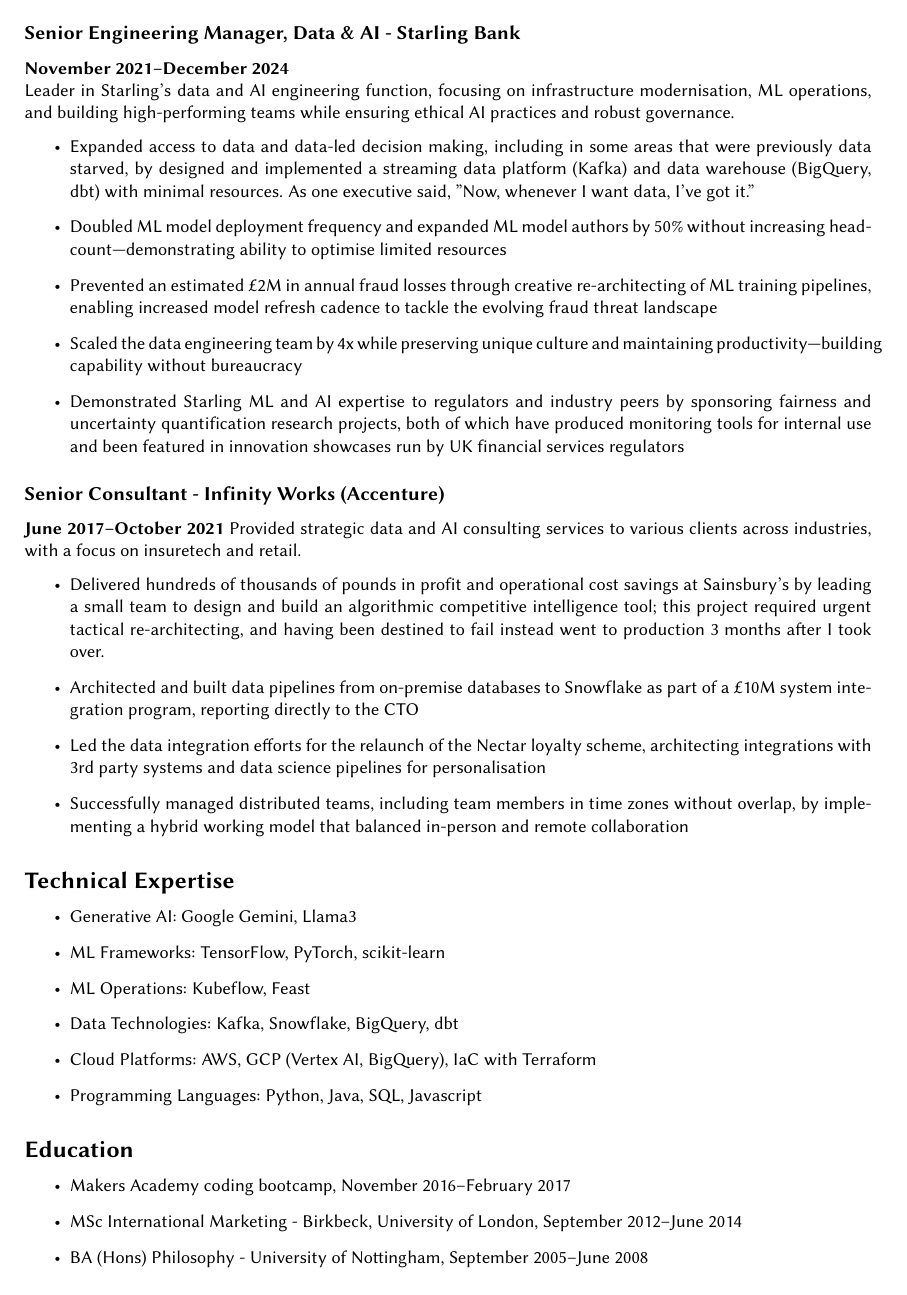
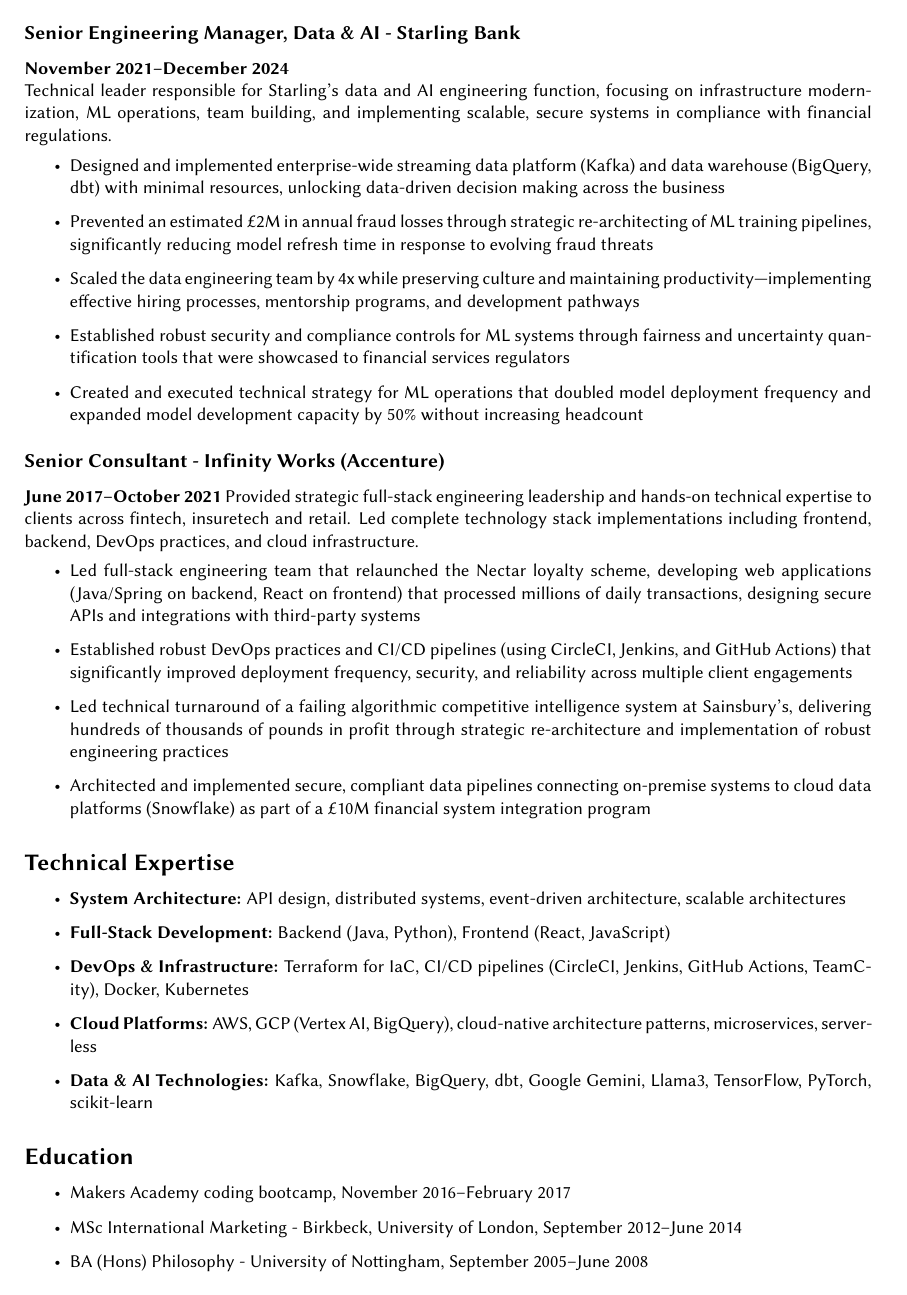
Before and after one commit to oscar-barlow/CV, a LaTeX CV (CV.tex): page 2 of 2. Compiled offline with pdfLaTeX.

Commit message:
customise cv for VP eng at bunch

```diff
--- a/CV.tex
+++ b/CV.tex
@@ -45,33 +46,32 @@
 \subsection*{Senior Engineering Manager, Data \& AI - Starling Bank}
 \textbf{November 2021--December 2024}
 
-Leader in Starling's data and AI engineering function, focusing on infrastructure modernisation, ML operations, and building high-performing teams while ensuring ethical AI practices and robust governance.
+Technical leader responsible for Starling's data and AI engineering function, focusing on infrastructure modernization, ML operations, team building, and implementing scalable, secure systems in compliance with financial regulations.
 \begin{itemize}
-	\item Expanded access to data and data-led decision making, including in some areas that were previously data starved, by designed and implemented a streaming data platform (Kafka) and data warehouse (BigQuery, dbt) with minimal resources. As one executive said, "Now, whenever I want data, I've got it."
-	\item Doubled ML model deployment frequency and expanded ML model authors by 50\% without increasing headcount—demonstrating ability to optimise limited resources
-	\item Prevented an estimated £2M in annual fraud losses through creative re-architecting of ML training pipelines, enabling increased model refresh cadence to tackle the evolving fraud threat landscape
-	\item Scaled the data engineering team by 4x while preserving unique culture and maintaining productivity—building capability without bureaucracy
-	\item Demonstrated Starling ML and AI expertise to regulators and industry peers by sponsoring fairness and uncertainty quantification research projects, both of which have produced monitoring tools for internal use and been featured in innovation showcases run by UK financial services regulators
+	\item Designed and implemented enterprise-wide streaming data platform (Kafka) and data warehouse (BigQuery, dbt) with minimal resources, unlocking data-driven decision making across the business
+	\item Prevented an estimated £2M in annual fraud losses through strategic re-architecting of ML training pipelines, significantly reducing model refresh time in response to evolving fraud threats
+	\item Scaled the data engineering team by 4x while preserving culture and maintaining productivity—implementing effective hiring processes, mentorship programs, and development pathways
+	\item Established robust security and compliance controls for ML systems through fairness and uncertainty quantification tools that were showcased to financial services regulators
+	\item Created and executed technical strategy for ML operations that doubled model deployment frequency and expanded model development capacity by 50\% without increasing headcount
 \end{itemize}
 
 \subsection*{Senior Consultant - Infinity Works (Accenture)}
 \textbf{June 2017--October 2021}
-Provided strategic data and AI consulting services to various clients across industries, with a focus on insuretech and retail.
+Provided strategic full-stack engineering leadership and hands-on technical expertise to clients across fintech, insuretech and retail. Led complete technology stack implementations including frontend, backend, DevOps practices, and cloud infrastructure.
 \begin{itemize}
-	\item Delivered hundreds of thousands of pounds in profit and operational cost savings at Sainsbury's by leading a small team to design and build an algorithmic competitive intelligence tool; this project required urgent tactical re-architecting, and having been destined to fail instead went to production 3 months after I took over.
-	\item Architected and built data pipelines from on-premise databases to Snowflake as part of a £10M system integration program, reporting directly to the CTO
-	\item Led the data integration efforts for the relaunch of the Nectar loyalty scheme, architecting integrations with 3rd party systems and data science pipelines for personalisation
-	\item Successfully managed distributed teams, including team members in time zones without overlap, by implementing a hybrid working model that balanced in-person and remote collaboration
+	\item Led full-stack engineering team that relaunched the Nectar loyalty scheme, developing web applications (Java/Spring on backend, React on frontend) that processed millions of daily transactions, designing secure APIs and integrations with third-party systems
+	\item Established robust DevOps practices and CI/CD pipelines (using CircleCI, Jenkins, and GitHub Actions) that significantly improved deployment frequency, security, and reliability across multiple client engagements
+	\item Led technical turnaround of a failing algorithmic competitive intelligence system at Sainsbury's, delivering hundreds of thousands of pounds in profit through strategic re-architecture and implementation of robust engineering practices
+	\item Architected and implemented secure, compliant data pipelines connecting on-premise systems to cloud data platforms (Snowflake) as part of a £10M financial system integration program
 \end{itemize}
 
 \section*{Technical Expertise}
 \begin{itemize}
-	\item Generative AI: Google Gemini, Llama3
-	\item ML Frameworks: TensorFlow, PyTorch, scikit-learn
-	\item ML Operations: Kubeflow, Feast
-	\item Data Technologies: Kafka, Snowflake, BigQuery, dbt
-	\item Cloud Platforms: AWS, GCP (Vertex AI, BigQuery), IaC with Terraform
-	\item Programming Languages: Python, Java, SQL, Javascript
+	\item \textbf{System Architecture:} API design, distributed systems, event-driven architecture, scalable architectures
+	\item \textbf{Full-Stack Development:} Backend (Java, Python), Frontend (React, JavaScript)
+	\item \textbf{DevOps \& Infrastructure:} Terraform for IaC, CI/CD pipelines (CircleCI, Jenkins, GitHub Actions, TeamCity), Docker, Kubernetes
+	\item \textbf{Cloud Platforms:} AWS, GCP (Vertex AI, BigQuery), cloud-native architecture patterns, microservices, serverless
+	\item \textbf{Data \& AI Technologies:} Kafka, Snowflake, BigQuery, dbt, Google Gemini, Llama3, TensorFlow, PyTorch, scikit-learn
 \end{itemize}
 
 \section*{Education}
```
Also changed, not shown: CV.tex (29 more changed lines).
